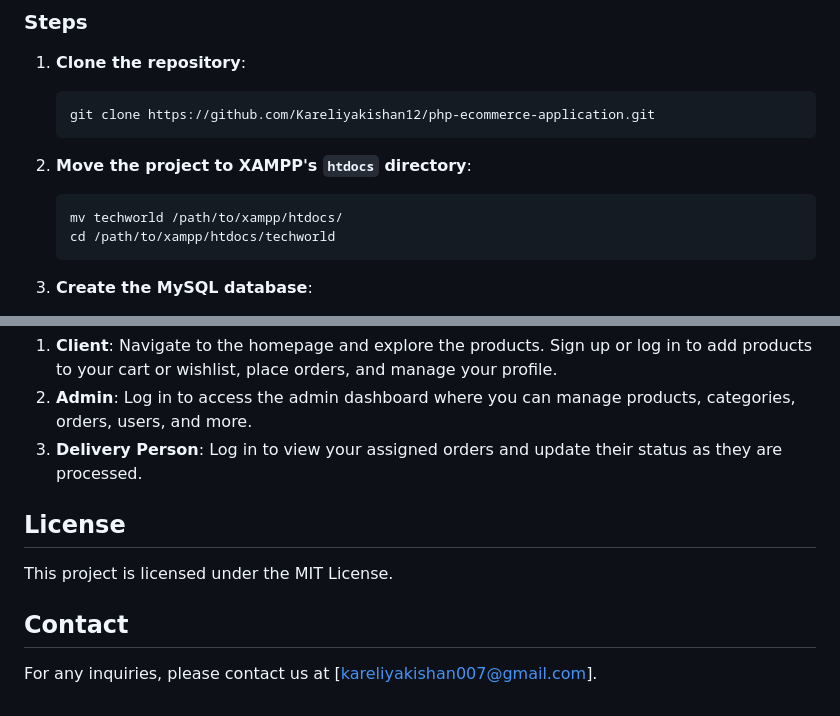
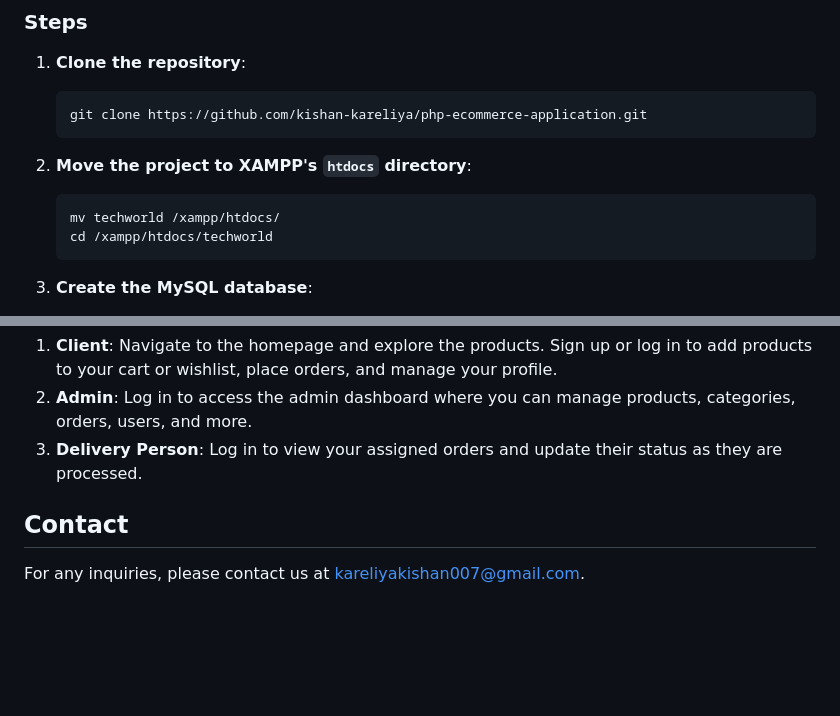
Before and after one commit to Kareliyakishan12/php-ecommerce-application, a Markdown page: readme.md, 2 parts joined by grey strips. GitHub-like rendering; blank space fills up the shorter version.

````diff
--- a/readme.md
+++ b/readme.md
@@ -85,13 +85,13 @@ This eCommerce application is designed to provide a dynamic shopping experience
 ### Steps
 1. **Clone the repository**:
     ```sh
-    git clone https://github.com/Kareliyakishan12/php-ecommerce-application.git
+    git clone https://github.com/kishan-kareliya/php-ecommerce-application.git
     ```
 
 2. **Move the project to XAMPP's `htdocs` directory**:
     ```sh
-    mv techworld /path/to/xampp/htdocs/
-    cd /path/to/xampp/htdocs/techworld
+    mv techworld /xampp/htdocs/
+    cd /xampp/htdocs/techworld
     ```
 
 3. **Create the MySQL database**:
@@ -136,8 +136,5 @@ This eCommerce application is designed to provide a dynamic shopping experience
 2. **Admin**: Log in to access the admin dashboard where you can manage products, categories, orders, users, and more.
 3. **Delivery Person**: Log in to view your assigned orders and update their status as they are processed.
 
-## License
-This project is licensed under the MIT License.
-
 ## Contact
-For any inquiries, please contact us at [kareliyakishan007@gmail.com].
+For any inquiries, please contact us at kareliyakishan007@gmail.com.
````
